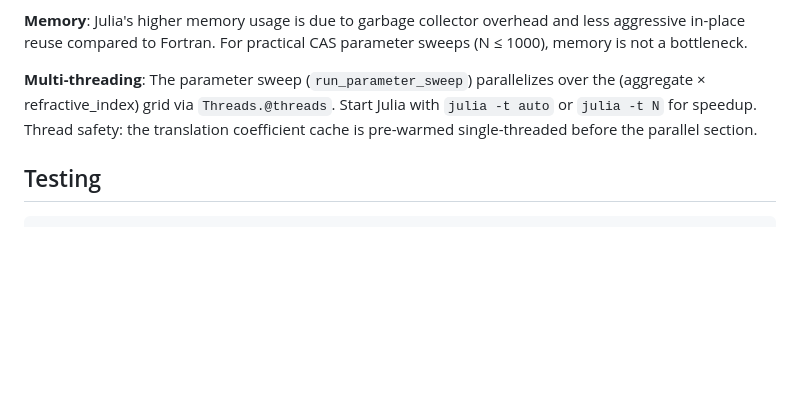
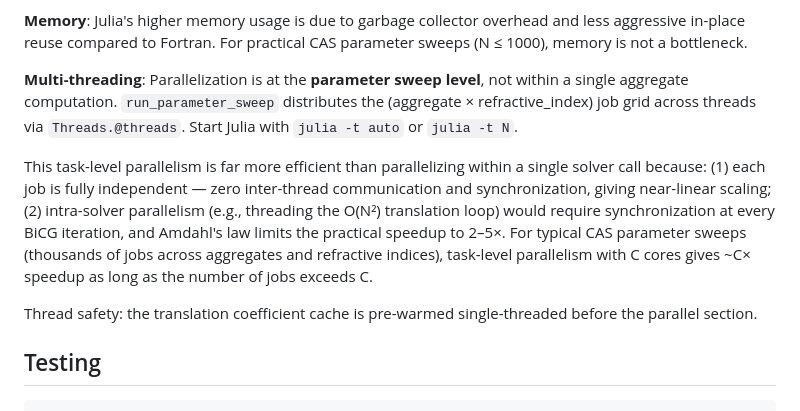
Before and after one commit to NobuhiroMoteki/MSTMforCAS.jl, a Markdown page: README.md, the part around the change. Drawn GitHub-style; blank space fills up the shorter version.

Commit message:
Clarify multi-threading strategy in Performance section
Explain why task-level parallelism over parameter sweep jobs is more
efficient than intra-solver parallelism for typical CAS use cases.

```diff
--- a/README.md
+++ b/README.md
@@ -295,7 +295,11 @@ All timings on a single core (no MPI, no multi-threading). Julia version: 1.11,
 
 **Memory**: Julia's higher memory usage is due to garbage collector overhead and less aggressive in-place reuse compared to Fortran. For practical CAS parameter sweeps (N ≤ 1000), memory is not a bottleneck.
 
-**Multi-threading**: The parameter sweep (`run_parameter_sweep`) parallelizes over the (aggregate × refractive_index) grid via `Threads.@threads`. Start Julia with `julia -t auto` or `julia -t N` for speedup. Thread safety: the translation coefficient cache is pre-warmed single-threaded before the parallel section.
+**Multi-threading**: Parallelization is at the **parameter sweep level**, not within a single aggregate computation. `run_parameter_sweep` distributes the (aggregate × refractive_index) job grid across threads via `Threads.@threads`. Start Julia with `julia -t auto` or `julia -t N`.
+
+This task-level parallelism is far more efficient than parallelizing within a single solver call because: (1) each job is fully independent — zero inter-thread communication and synchronization, giving near-linear scaling; (2) intra-solver parallelism (e.g., threading the O(N²) translation loop) would require synchronization at every BiCG iteration, and Amdahl's law limits the practical speedup to 2–5×. For typical CAS parameter sweeps (thousands of jobs across aggregates and refractive indices), task-level parallelism with C cores gives ~C× speedup as long as the number of jobs exceeds C.
+
+Thread safety: the translation coefficient cache is pre-warmed single-threaded before the parallel section.
 
 ## Testing
 
```
